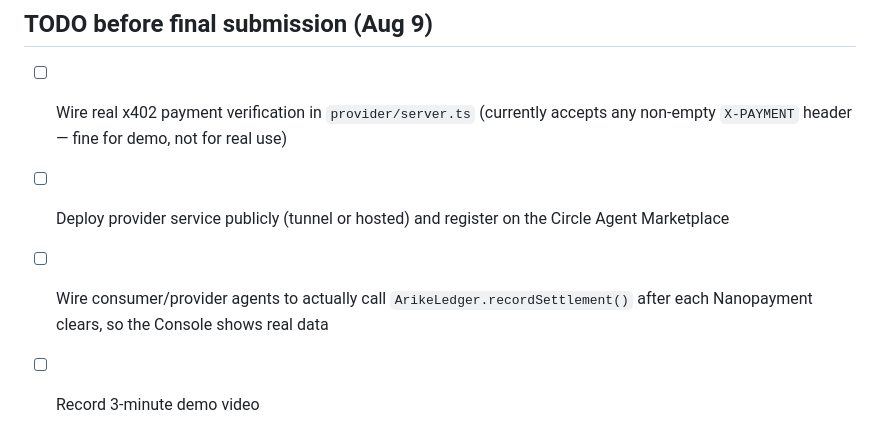
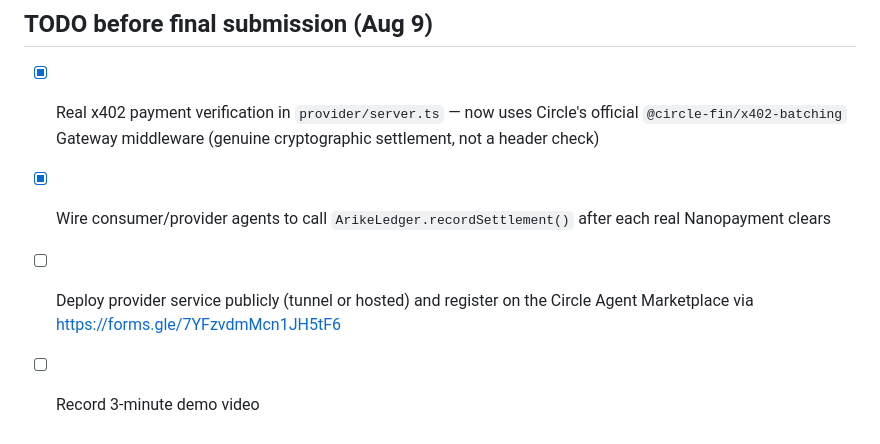
Before and after one commit to Goddesszee/arike, a Markdown page: README.md, the part around the change. GitHub-like rendering.

Commit message:
Replace homemade x402 payment stub with Circle's real official Gateway middleware

```diff
--- a/README.md
+++ b/README.md
@@ -144,10 +144,11 @@ See `CIRCLE_SETUP.md` for the complete, verified setup walkthrough for every too
 
 ## TODO before final submission (Aug 9)
 
-- [ ] Wire real x402 payment verification in `provider/server.ts` (currently
-      accepts any non-empty `X-PAYMENT` header — fine for demo, not for real use)
+- [x] Real x402 payment verification in `provider/server.ts` — now uses
+      Circle's official `@circle-fin/x402-batching` Gateway middleware
+      (genuine cryptographic settlement, not a header check)
+- [x] Wire consumer/provider agents to call `ArikeLedger.recordSettlement()`
+      after each real Nanopayment clears
 - [ ] Deploy provider service publicly (tunnel or hosted) and register on
-      the Circle Agent Marketplace
-- [ ] Wire consumer/provider agents to actually call `ArikeLedger.recordSettlement()`
-      after each Nanopayment clears, so the Console shows real data
+      the Circle Agent Marketplace via https://forms.gle/7YFzvdmMcn1JH5tF6
 - [ ] Record 3-minute demo video
```
